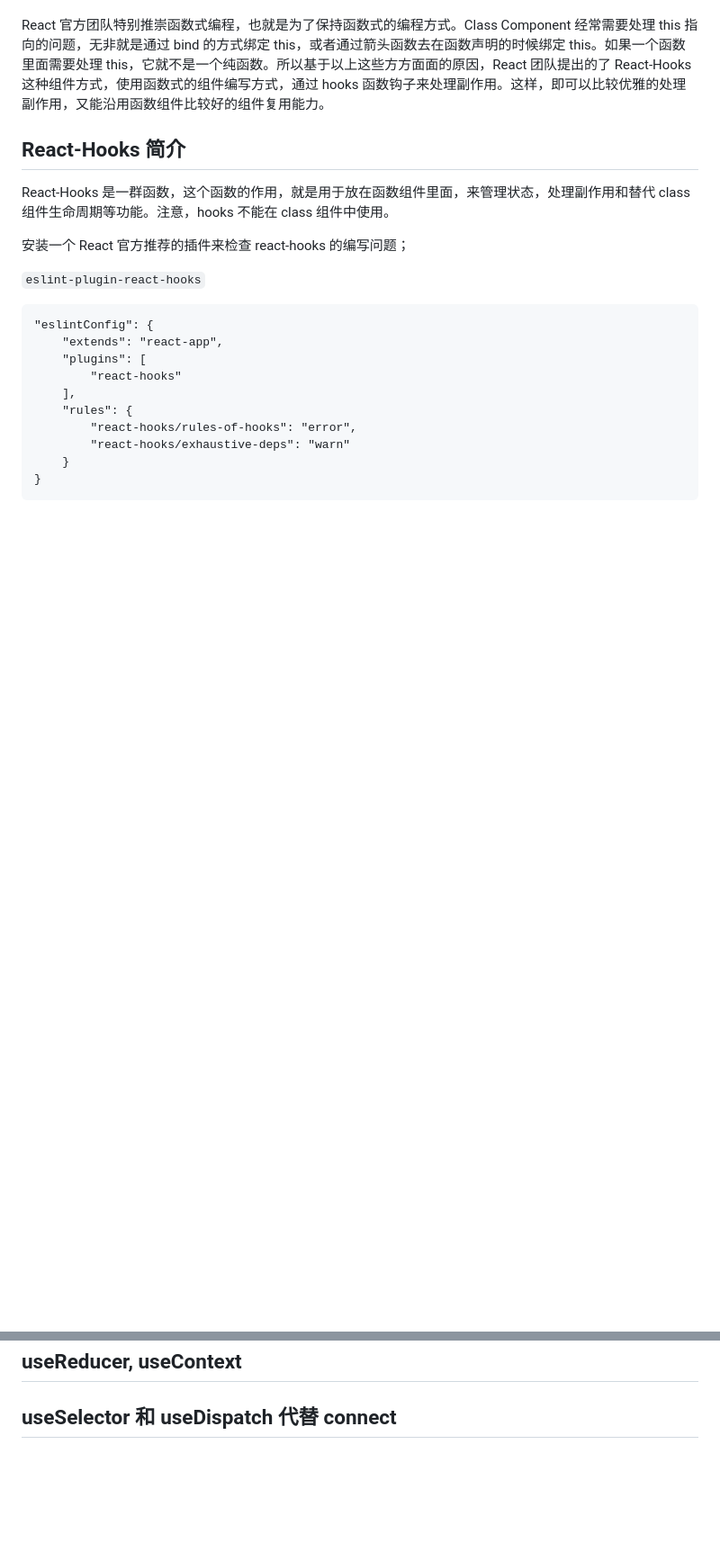
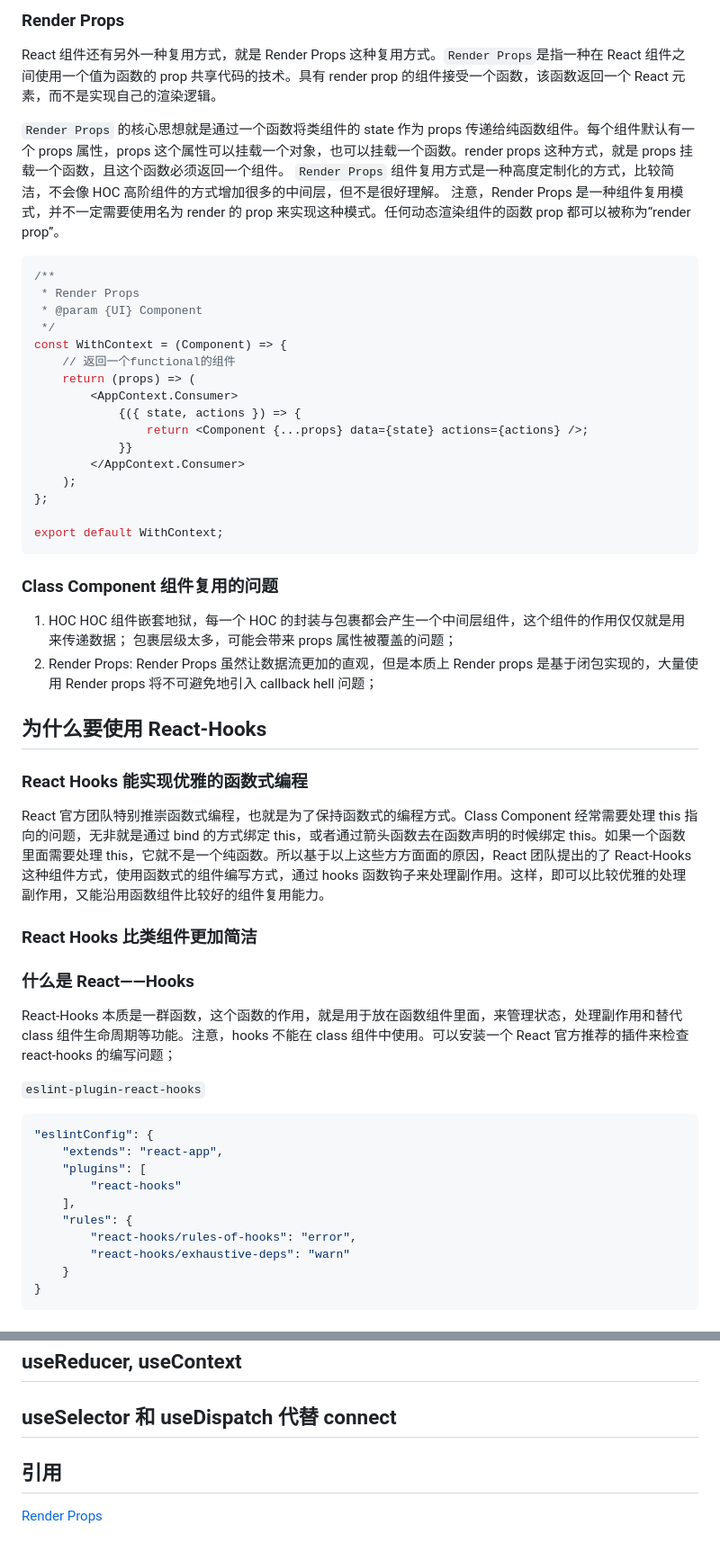
Before and after one commit to Littlegrace111/Crack_The_FrontEnd_Interview, a Markdown page: React/[React006]React-Hooks总结.md, 2 parts joined by grey strips. Shown: that part at 90% size. Rendered like a GitHub page; blank space fills up the shorter version.

````diff
--- a/React/[React006]React-Hooks总结.md
+++ b/React/[React006]React-Hooks总结.md
@@ -7,15 +49,53 @@ Class Component 的特点就是有自己的生命周期，能够处理副作用
+### Render Props
+
+React 组件还有另外一种复用方式，就是 Render Props 这种复用方式。`Render Props`是指一种在 React 组件之间使用一个值为函数的 prop 共享代码的技术。具有 render prop 的组件接受一个函数，该函数返回一个 React 元素，而不是实现自己的渲染逻辑。
+
+`Render Props` 的核心思想就是通过一个函数将类组件的 state 作为 props 传递给纯函数组件。每个组件默认有一个 props 属性，props 这个属性可以挂载一个对象，也可以挂载一个函数。render props 这种方式，就是 props 挂载一个函数，且这个函数必须返回一个组件。
+`Render Props` 组件复用方式是一种高度定制化的方式，比较简洁，不会像 HOC 高阶组件的方式增加很多的中间层，但不是很好理解。
+注意，Render Props 是一种组件复用模式，并不一定需要使用名为 render 的 prop 来实现这种模式。任何动态渲染组件的函数 prop 都可以被称为“render prop”。
+
+```js
+/**
+ * Render Props
+ * @param {UI} Component
+ */
+const WithContext = (Component) => {
+	// 返回一个functional的组件
+	return (props) => (
+		<AppContext.Consumer>
+			{({ state, actions }) => {
+				return <Component {...props} data={state} actions={actions} />;
+			}}
+		</AppContext.Consumer>
+	);
+};
+
+export default WithContext;
+```
+
+### Class Component 组件复用的问题
+
+1. HOC
+   HOC 组件嵌套地狱，每一个 HOC 的封装与包裹都会产生一个中间层组件，这个组件的作用仅仅就是用来传递数据；
+   包裹层级太多，可能会带来 props 属性被覆盖的问题；
+2. Render Props:
+   Render Props 虽然让数据流更加的直观，但是本质上 Render props 是基于闭包实现的，大量使用 Render props 将不可避免地引入 callback hell 问题；
+
+## 为什么要使用 React-Hooks
+
+### React Hooks 能实现优雅的函数式编程
 
 React 官方团队特别推崇函数式编程，也就是为了保持函数式的编程方式。Class Component 经常需要处理 this 指向的问题，无非就是通过 bind 的方式绑定 this，或者通过箭头函数去在函数声明的时候绑定 this。如果一个函数里面需要处理 this，它就不是一个纯函数。所以基于以上这些方方面面的原因，React 团队提出的了 React-Hooks 这种组件方式，使用函数式的组件编写方式，通过 hooks 函数钩子来处理副作用。这样，即可以比较优雅的处理副作用，又能沿用函数组件比较好的组件复用能力。
 
-## React-Hooks 简介
+### React Hooks 比类组件更加简洁
 
-React-Hooks 是一群函数，这个函数的作用，就是用于放在函数组件里面，来管理状态，处理副作用和替代 class 组件生命周期等功能。注意，hooks 不能在 class 组件中使用。
+### 什么是 React——Hooks
 
-安装一个 React 官方推荐的插件来检查 react-hooks 的编写问题；
+React-Hooks 本质是一群函数，这个函数的作用，就是用于放在函数组件里面，来管理状态，处理副作用和替代 class 组件生命周期等功能。注意，hooks 不能在 class 组件中使用。可以安装一个 React 官方推荐的插件来检查 react-hooks 的编写问题；
 
 `eslint-plugin-react-hooks`
 
-```
+```js
 "eslintConfig": {
     "extends": "react-app",
     "plugins": [
@@ -111,3 +191,7 @@ useMemo 是作用于 props 属性的，props 的某个属性发生变化时，
 ## useReducer, useContext
 
 ## useSelector 和 useDispatch 代替 connect
+
+## 引用
+
+[Render Props](https://zh-hans.reactjs.org/docs/render-props.html)
````
Also changed, not shown: other parts of React/[React006]React-Hooks总结.md (+50 -8 lines), Javascript/007-面向对象之类型判断.md (+1 -1 lines), React/[React007]基于React渲染原理做性能优化.md (added, +5 -0 lines), React/前端开发者如何上手Flutter开发.md (added, +37 -0 lines), Images/React/react-hoc.png (added), 3 other files.
